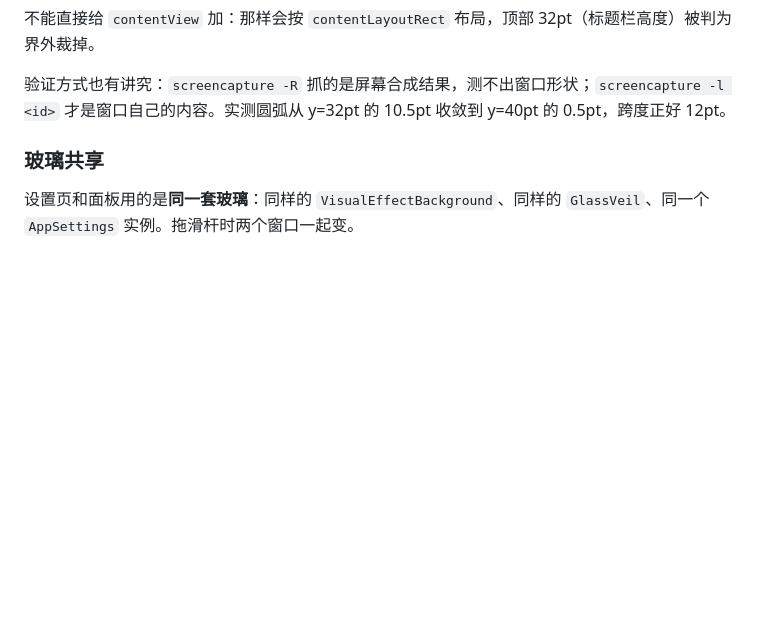
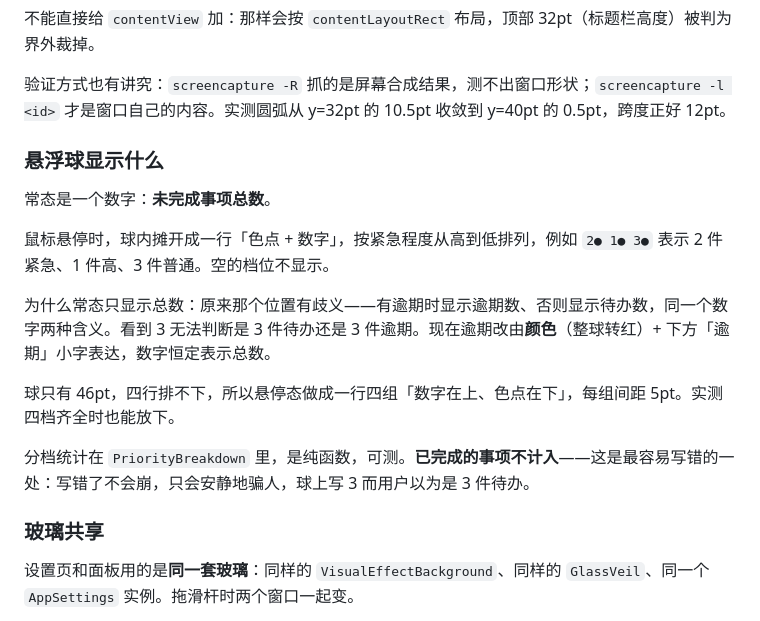
Before and after one commit to We3le7/memo-native, a Markdown page: README.md, the part around the change. Drawn GitHub-style; blank space fills up the shorter version.

```diff
--- a/README.md
+++ b/README.md
@@ -127,6 +127,18 @@ frameView.layer?.masksToBounds = true
 不能直接给 `contentView` 加：那样会按 `contentLayoutRect` 布局，顶部 32pt（标题栏高度）被判为界外裁掉。
 
 验证方式也有讲究：`screencapture -R` 抓的是屏幕合成结果，测不出窗口形状；`screencapture -l <id>` 才是窗口自己的内容。实测圆弧从 y=32pt 的 10.5pt 收敛到 y=40pt 的 0.5pt，跨度正好 12pt。
+
+### 悬浮球显示什么
+
+常态是一个数字：**未完成事项总数**。
+
+鼠标悬停时，球内摊开成一行「色点 + 数字」，按紧急程度从高到低排列，例如 `2● 1● 3●` 表示 2 件紧急、1 件高、3 件普通。空的档位不显示。
+
+为什么常态只显示总数：原来那个位置有歧义——有逾期时显示逾期数、否则显示待办数，同一个数字两种含义。看到 3 无法判断是 3 件待办还是 3 件逾期。现在逾期改由**颜色**（整球转红）+ 下方「逾期」小字表达，数字恒定表示总数。
+
+球只有 46pt，四行排不下，所以悬停态做成一行四组「数字在上、色点在下」，每组间距 5pt。实测四档齐全时也能放下。
+
+分档统计在 `PriorityBreakdown` 里，是纯函数，可测。**已完成的事项不计入**——这是最容易写错的一处：写错了不会崩，只会安静地骗人，球上写 3 而用户以为是 3 件待办。
 
 ### 玻璃共享
 
```
Also changed, not shown: docs/orb-counts.png (added), 3 other files.
